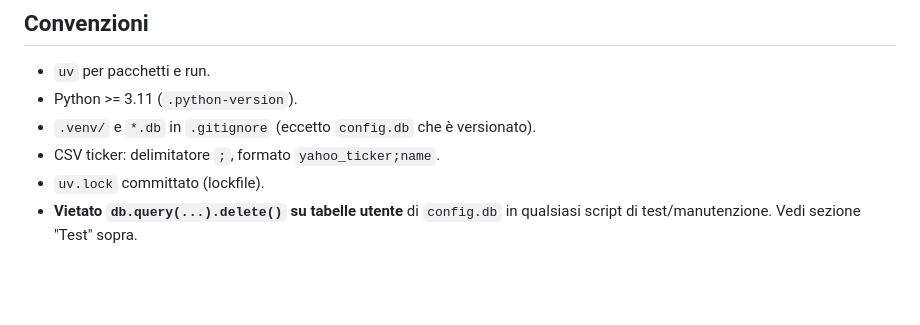
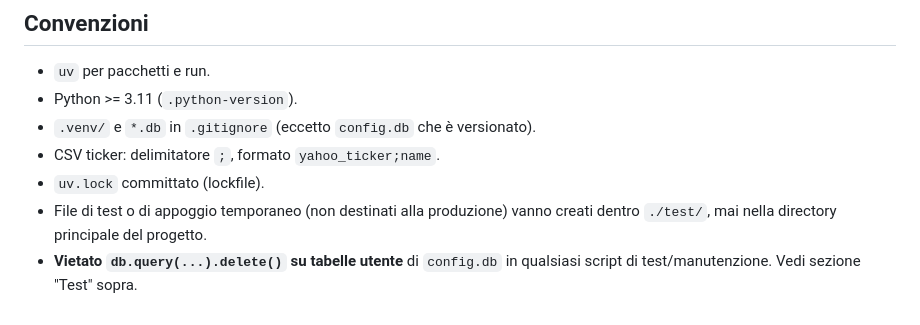
Before and after one commit to kmerlo/Stocks_Screener, a Markdown page: AGENTS.md, the part around the change. Rendered like a GitHub page; blank space fills up the shorter version.

Commit message:
AGENTS.md: istruzione per creare file temporanei/test in ./test/

```diff
--- a/AGENTS.md
+++ b/AGENTS.md
@@ -69,4 +69,5 @@ Se un test deve usare dati seed realistici (es. portafoglio "TestDividendi"), cr
 - `.venv/` e `*.db` in `.gitignore` (eccetto `config.db` che è versionato).
 - CSV ticker: delimitatore `;`, formato `yahoo_ticker;name`.
 - `uv.lock` committato (lockfile).
+- File di test o di appoggio temporaneo (non destinati alla produzione) vanno creati dentro `./test/`, mai nella directory principale del progetto.
 - **Vietato `db.query(...).delete()` su tabelle utente** di `config.db` in qualsiasi script di test/manutenzione. Vedi sezione "Test" sopra.
```
